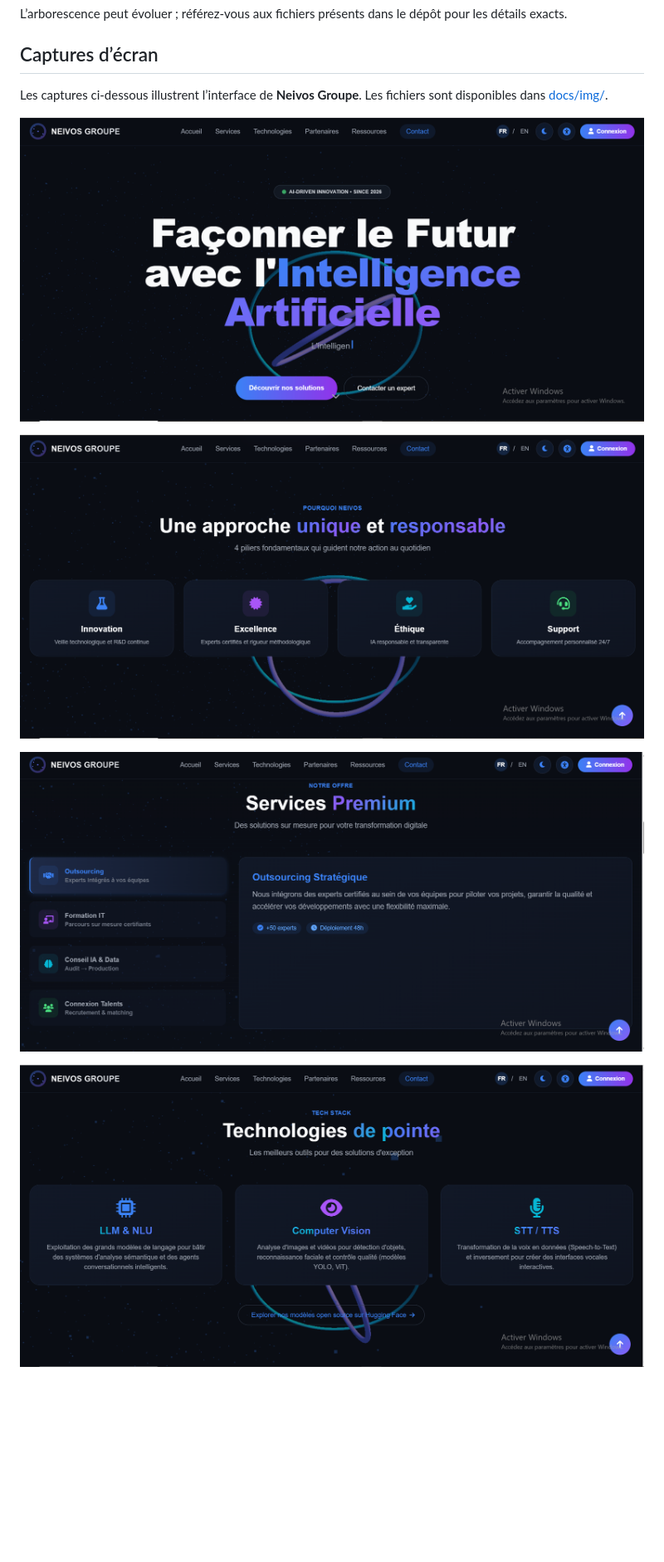
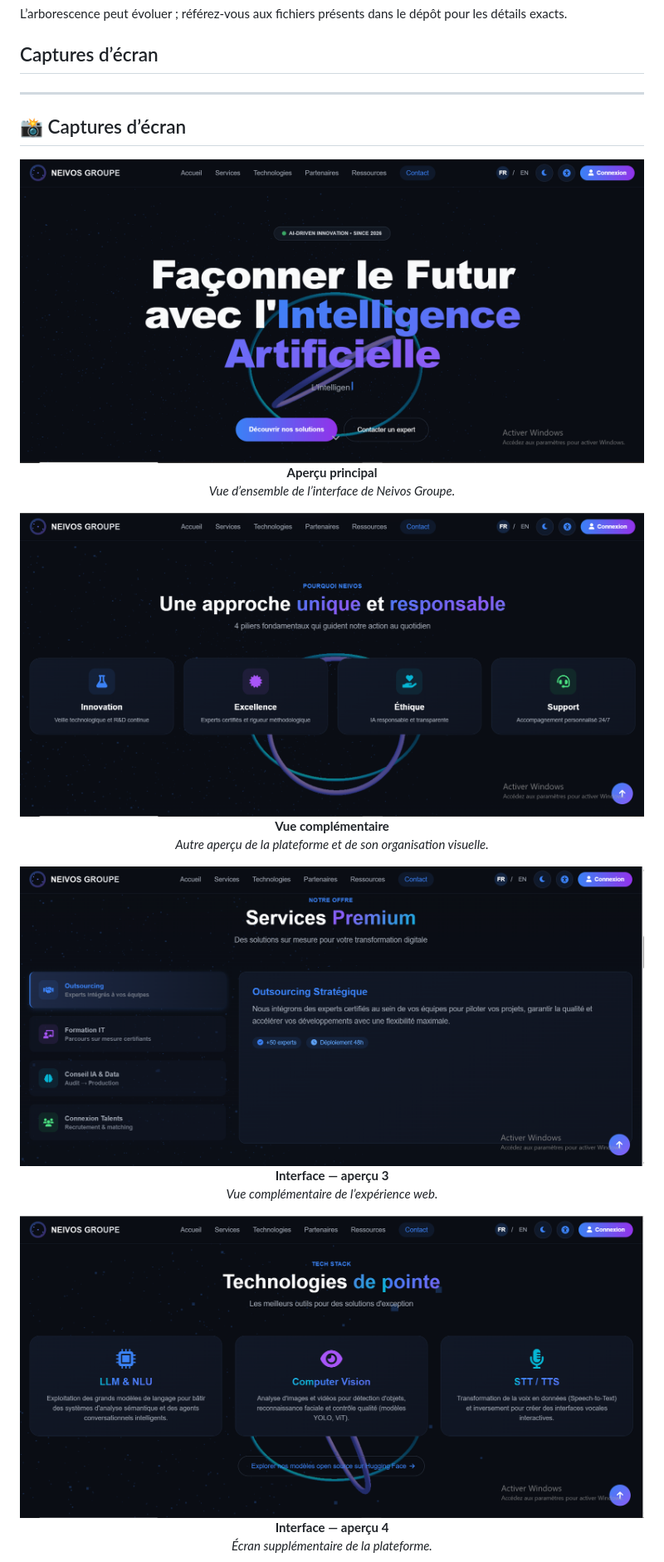
Before and after one commit to WissemAttouf/Neivos-Groupe, a Markdown page: README.md, the part around one of its changes. Shown at 83% size. GitHub-like rendering; blank space fills up the shorter version.

```diff
--- a/README.md
+++ b/README.md
@@ -77,22 +77,32 @@ L’arborescence peut évoluer ; référez-vous aux fichiers présents dans le d
 
 ## Captures d’écran
 
-Les captures ci-dessous illustrent l’interface de **Neivos Groupe**. Les fichiers sont disponibles dans [docs/img/](docs/img/).
+---
+
+## 📸 Captures d’écran
 
 <p align="center">
-  <img src="docs/img/neivos.PNG" alt="Capture d’écran de Neivos Groupe" width="800">
+  <img src="docs/img/neivos.PNG" alt="Aperçu principal — Neivos-Groupe" width="800">
+  <br><strong>Aperçu principal</strong>
+  <br><em>Vue d’ensemble de l’interface de Neivos Groupe.</em>
 </p>
 
 <p align="center">
-  <img src="docs/img/neivos1.PNG" alt="Capture d’écran de Neivos Groupe — vue 2" width="800">
+  <img src="docs/img/neivos1.PNG" alt="Vue complémentaire — Neivos-Groupe" width="800">
+  <br><strong>Vue complémentaire</strong>
+  <br><em>Autre aperçu de la plateforme et de son organisation visuelle.</em>
 </p>
 
 <p align="center">
-  <img src="docs/img/neivos3.PNG" alt="Capture d’écran de Neivos Groupe — vue 3" width="800">
+  <img src="docs/img/neivos3.PNG" alt="Interface — aperçu 3 — Neivos-Groupe" width="800">
+  <br><strong>Interface — aperçu 3</strong>
+  <br><em>Vue complémentaire de l’expérience web.</em>
 </p>
 
 <p align="center">
-  <img src="docs/img/neivos4.PNG" alt="Capture d’écran de Neivos Groupe — vue 4" width="800">
+  <img src="docs/img/neivos4.PNG" alt="Interface — aperçu 4 — Neivos-Groupe" width="800">
+  <br><strong>Interface — aperçu 4</strong>
+  <br><em>Écran supplémentaire de la plateforme.</em>
 </p>
 
 <p align="center">
```
Also changed, not shown: other parts of README.md (+13 -38 lines).
